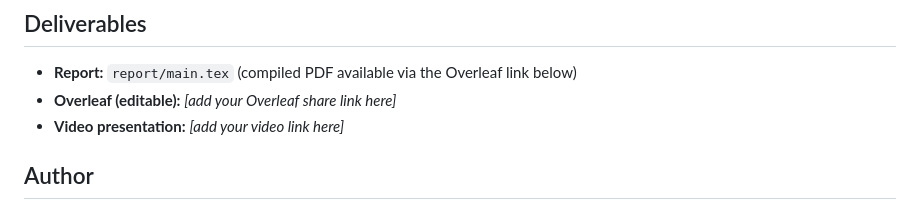
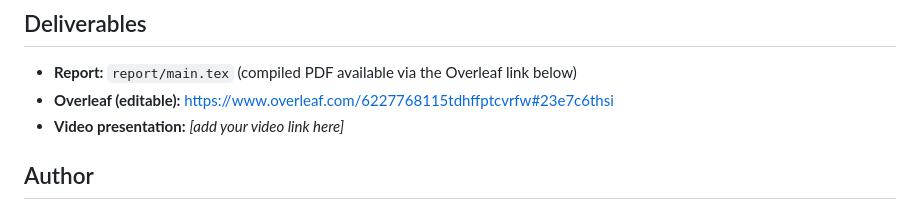
Before and after one commit to ZaidKhalid-15/smart-city-surveillance-dip, a Markdown page: README.md, the part around the change. Rendered like a GitHub page.

Commit message:
Clean up stub files, add README with Overleaf link

```diff
--- a/README.md
+++ b/README.md
@@ -66,7 +66,7 @@ Full quantitative results, per-class breakdowns, and discussion are in [`report/
 ## Deliverables
 
 - **Report:** `report/main.tex` (compiled PDF available via the Overleaf link below)
-- **Overleaf (editable):** _[add your Overleaf share link here]_
+- **Overleaf (editable):** https://www.overleaf.com/6227768115tdhffptcvrfw#23e7c6thsi
 - **Video presentation:** _[add your video link here]_
 
 ## Author
```
